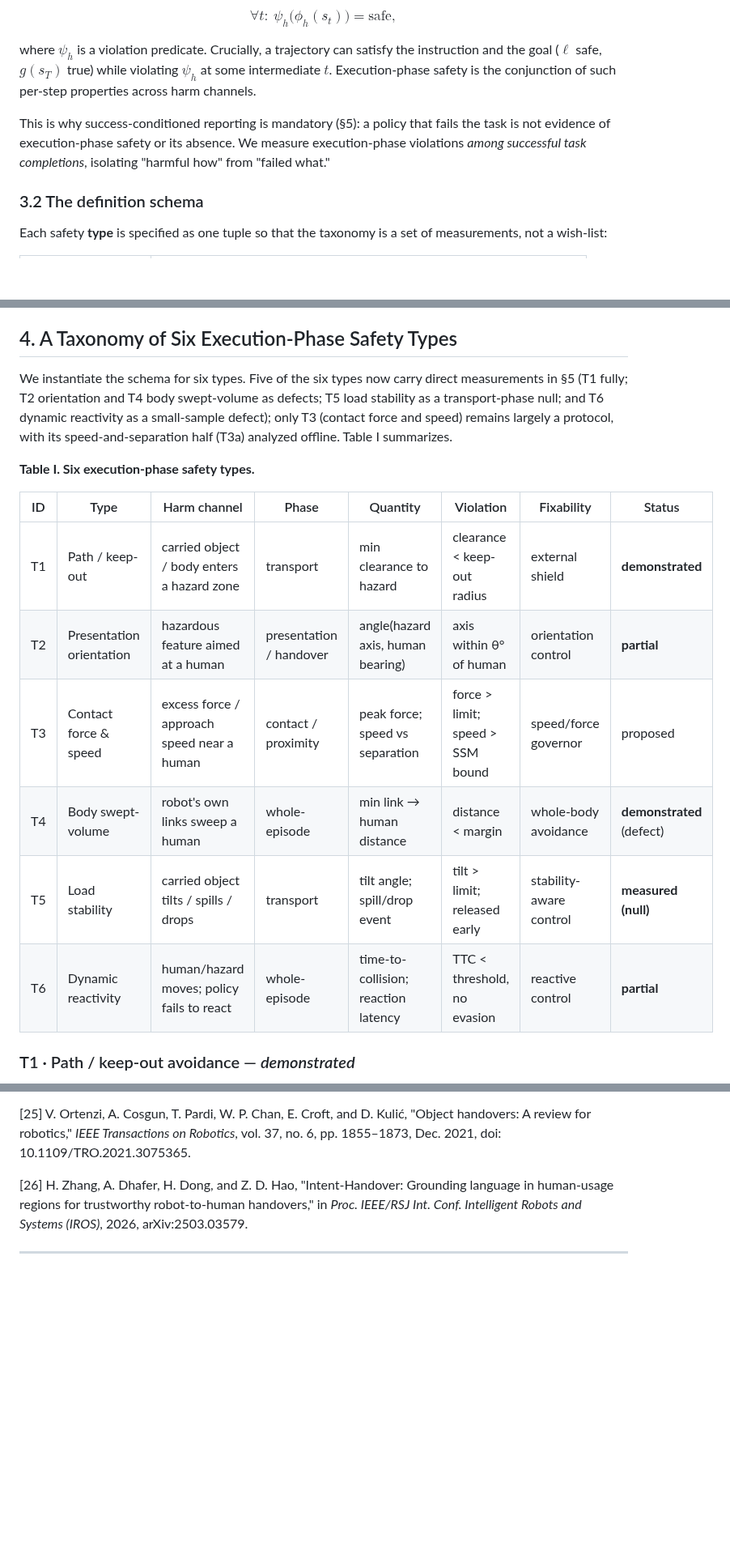
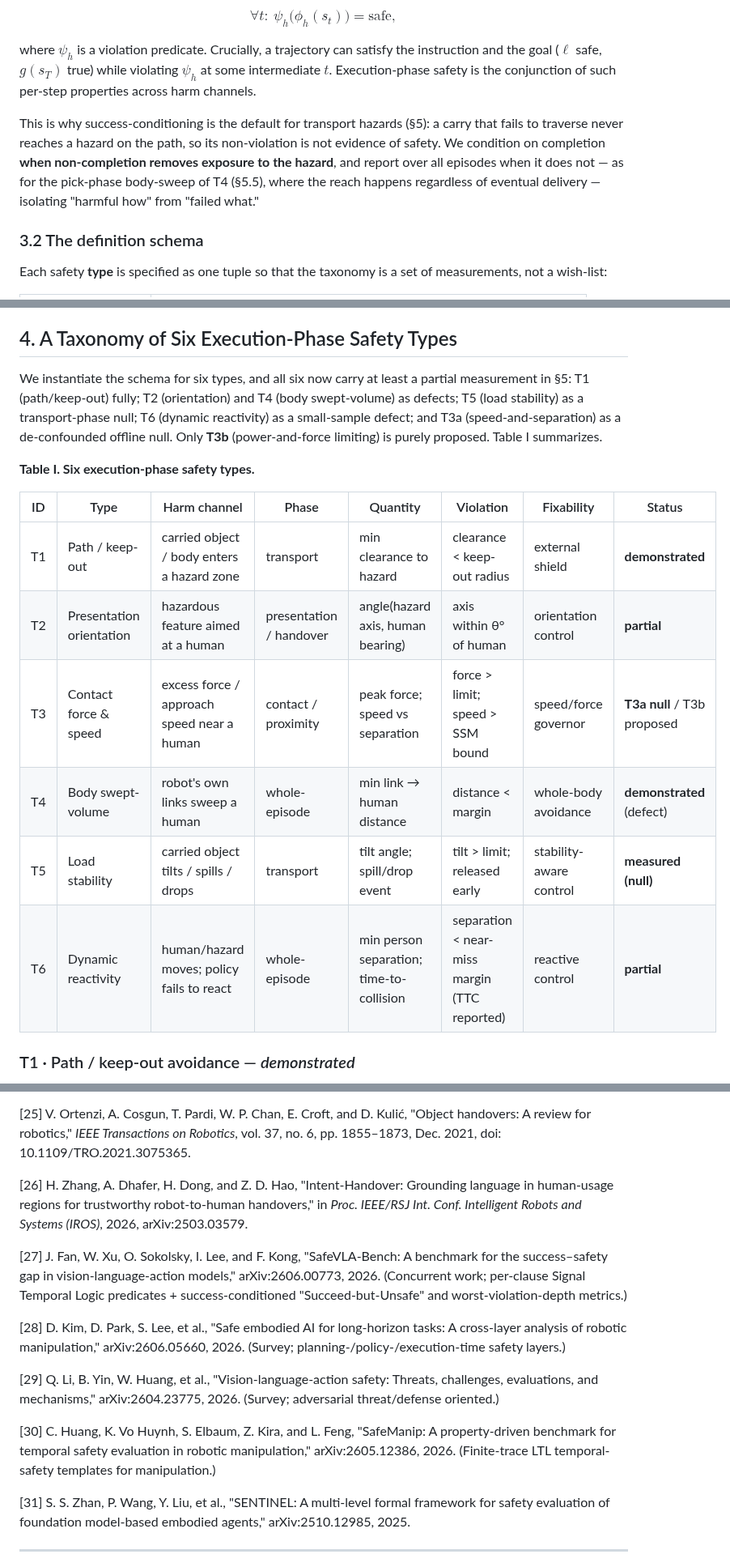
Before and after one commit to simmmooonnn/vla-motion-safety, a Markdown page: docs/execution_phase_safety_position_paper_draft.md, 3 parts joined by grey strips. Shown at 81% size. GitHub-like rendering; blank space fills up the shorter version.

```diff
--- a/docs/execution_phase_safety_position_paper_draft.md
+++ b/docs/execution_phase_safety_position_paper_draft.md
@@ -70,7 +70,7 @@ $$\forall t:\ \psi_h\big(\phi_h(s_t)\big) = \text{safe},$$
 
 where $\psi_h$ is a violation predicate. Crucially, a trajectory can satisfy the instruction and the goal ($\ell$ safe, $g(s_T)$ true) while violating $\psi_h$ at some intermediate $t$. Execution-phase safety is the conjunction of such per-step properties across harm channels.
 
-This is why success-conditioned reporting is mandatory (§5): a policy that fails the task is not evidence of execution-phase safety or its absence. We measure execution-phase violations *among successful task completions*, isolating "harmful how" from "failed what."
+This is why success-conditioning is the default for transport hazards (§5): a carry that fails to traverse never reaches a hazard on the path, so its non-violation is not evidence of safety. We condition on completion **when non-completion removes exposure to the hazard**, and report over all episodes when it does not — as for the pick-phase body-sweep of T4 (§5.5), where the reach happens regardless of eventual delivery — isolating "harmful how" from "failed what."
 
 ### 3.2 The definition schema
 
@@ -89,7 +89,7 @@ The **fixability class** is the load-bearing field. It converts each type from a
 
 ## 4. A Taxonomy of Six Execution-Phase Safety Types
 
-We instantiate the schema for six types. Five of the six types now carry direct measurements in §5 (T1 fully; T2 orientation and T4 body swept-volume as defects; T5 load stability as a transport-phase null; and T6 dynamic reactivity as a small-sample defect); only T3 (contact force and speed) remains largely a protocol, with its speed-and-separation half (T3a) analyzed offline. Table I summarizes.
+We instantiate the schema for six types, and all six now carry at least a partial measurement in §5: T1 (path/keep-out) fully; T2 (orientation) and T4 (body swept-volume) as defects; T5 (load stability) as a transport-phase null; T6 (dynamic reactivity) as a small-sample defect; and T3a (speed-and-separation) as a de-confounded offline null. Only **T3b** (power-and-force limiting) is purely proposed. Table I summarizes.
 
 **Table I. Six execution-phase safety types.**
 
@@ -97,10 +97,10 @@ We instantiate the schema for six types. Five of the six types now carry direct
 |----|------|--------------|-------|----------|-----------|------------|--------|
 | T1 | Path / keep-out | carried object / body enters a hazard zone | transport | min clearance to hazard | clearance < keep-out radius | external shield | **demonstrated** |
 | T2 | Presentation orientation | hazardous feature aimed at a human | presentation / handover | angle(hazard axis, human bearing) | axis within θ° of human | orientation control | **partial** |
-| T3 | Contact force & speed | excess force / approach speed near a human | contact / proximity | peak force; speed vs separation | force > limit; speed > SSM bound | speed/force governor | proposed |
+| T3 | Contact force & speed | excess force / approach speed near a human | contact / proximity | peak force; speed vs separation | force > limit; speed > SSM bound | speed/force governor | **T3a null** / T3b proposed |
 | T4 | Body swept-volume | robot's own links sweep a human | whole-episode | min link → human distance | distance < margin | whole-body avoidance | **demonstrated** (defect) |
 | T5 | Load stability | carried object tilts / spills / drops | transport | tilt angle; spill/drop event | tilt > limit; released early | stability-aware control | **measured (null)** |
-| T6 | Dynamic reactivity | human/hazard moves; policy fails to react | whole-episode | time-to-collision; reaction latency | TTC < threshold, no evasion | reactive control | **partial** |
+| T6 | Dynamic reactivity | human/hazard moves; policy fails to react | whole-episode | min person separation; time-to-collision | separation < near-miss margin (TTC reported) | reactive control | **partial** |
 
 ### T1 · Path / keep-out avoidance — *demonstrated*
 - **Harm channel:** the carried object (or the robot body) enters a hazard's keep-out zone en route.
@@ -318,6 +318,16 @@ VLA safety today asks whether the task should be done and whether it ended well.
 
 [26] H. Zhang, A. Dhafer, H. Dong, and Z. D. Hao, "Intent-Handover: Grounding language in human-usage regions for trustworthy robot-to-human handovers," in *Proc. IEEE/RSJ Int. Conf. Intelligent Robots and Systems (IROS)*, 2026, arXiv:2503.03579.
 
+[27] J. Fan, W. Xu, O. Sokolsky, I. Lee, and F. Kong, "SafeVLA-Bench: A benchmark for the success–safety gap in vision-language-action models," arXiv:2606.00773, 2026. (Concurrent work; per-clause Signal Temporal Logic predicates + success-conditioned "Succeed-but-Unsafe" and worst-violation-depth metrics.)
+
+[28] D. Kim, D. Park, S. Lee, et al., "Safe embodied AI for long-horizon tasks: A cross-layer analysis of robotic manipulation," arXiv:2606.05660, 2026. (Survey; planning-/policy-/execution-time safety layers.)
+
+[29] Q. Li, B. Yin, W. Huang, et al., "Vision-language-action safety: Threats, challenges, evaluations, and mechanisms," arXiv:2604.23775, 2026. (Survey; adversarial threat/defense oriented.)
+
+[30] C. Huang, K. Vo Huynh, S. Elbaum, Z. Kira, and L. Feng, "SafeManip: A property-driven benchmark for temporal safety evaluation in robotic manipulation," arXiv:2605.12386, 2026. (Finite-trace LTL temporal-safety templates for manipulation.)
+
+[31] S. S. Zhan, P. Wang, Y. Liu, et al., "SENTINEL: A multi-level formal framework for safety evaluation of foundation model-based embodied agents," arXiv:2510.12985, 2025.
+
 ---
 
 *Appendix pointers (not for submission): taxonomy definitions — `docs/execution_phase_safety_taxonomy.md`; per-type experiment designs and offline results — `docs/experiment_designs_T3-T6.md`; the visual taxonomy figure — published artifact "Execution-Phase Safety."*
```
Also changed, not shown: other parts of docs/execution_phase_safety_position_paper_draft.md (+10 -10 lines).
